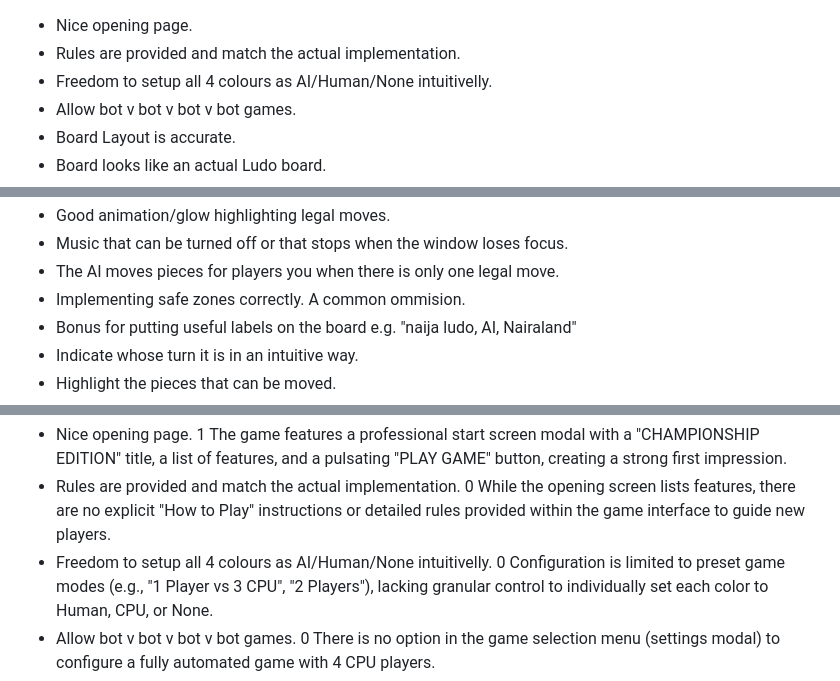
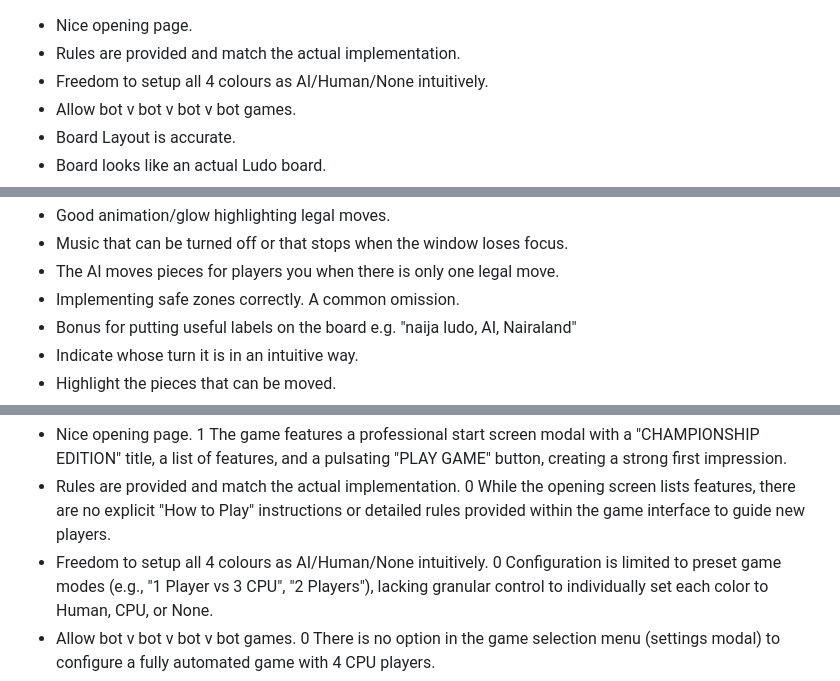
Before and after one commit to nairaland/ludocontest, a Markdown page: criteria.md, 3 parts joined by grey strips. Drawn GitHub-style.

Commit message:
docs: fix 5 typos in contest criteria and stage 0 decisions
Signed-off-by: Léon Avic Simmons <Avicennasis@gmail.com>

```diff
--- a/criteria.md
+++ b/criteria.md
@@ -1,6 +1,6 @@
 - Nice opening page.
 - Rules are provided and match the actual implementation.
-- Freedom to setup all 4 colours as AI/Human/None intuitivelly.
+- Freedom to setup all 4 colours as AI/Human/None intuitively.
 - Allow bot v bot v bot v bot games.
 - Board Layout is accurate.
 - Board looks like an actual Ludo board.
@@ -15,7 +15,7 @@
 - Good animation/glow highlighting legal moves.
 - Music that can be turned off or that stops when the window loses focus.
 - The AI moves pieces for players you when there is only one legal move.
-- Implementing safe zones correctly. A common ommision.
+- Implementing safe zones correctly. A common omission.
 - Bonus for putting useful labels on the board e.g. "naija ludo, AI, Nairaland"
 - Indicate whose turn it is in an intuitive way.
 - Highlight the pieces that can be moved.
@@ -29,7 +29,7 @@
     The game features a professional start screen modal with a "CHAMPIONSHIP EDITION" title, a list of features, and a pulsating "PLAY GAME" button, creating a strong first impression.
 - Rules are provided and match the actual implementation. 0
     While the opening screen lists features, there are no explicit "How to Play" instructions or detailed rules provided within the game interface to guide new players.
-- Freedom to setup all 4 colours as AI/Human/None intuitivelly. 0
+- Freedom to setup all 4 colours as AI/Human/None intuitively. 0
     Configuration is limited to preset game modes (e.g., "1 Player vs 3 CPU", "2 Players"), lacking granular control to individually set each color to Human, CPU, or None.
 - Allow bot v bot v bot v bot games. 0
     There is no option in the game selection menu (settings modal) to configure a fully automated game with 4 CPU players.
```
Also changed, not shown: other parts of criteria.md (+1 -1 lines), stage0/decisions.md (+3 -3 lines).
